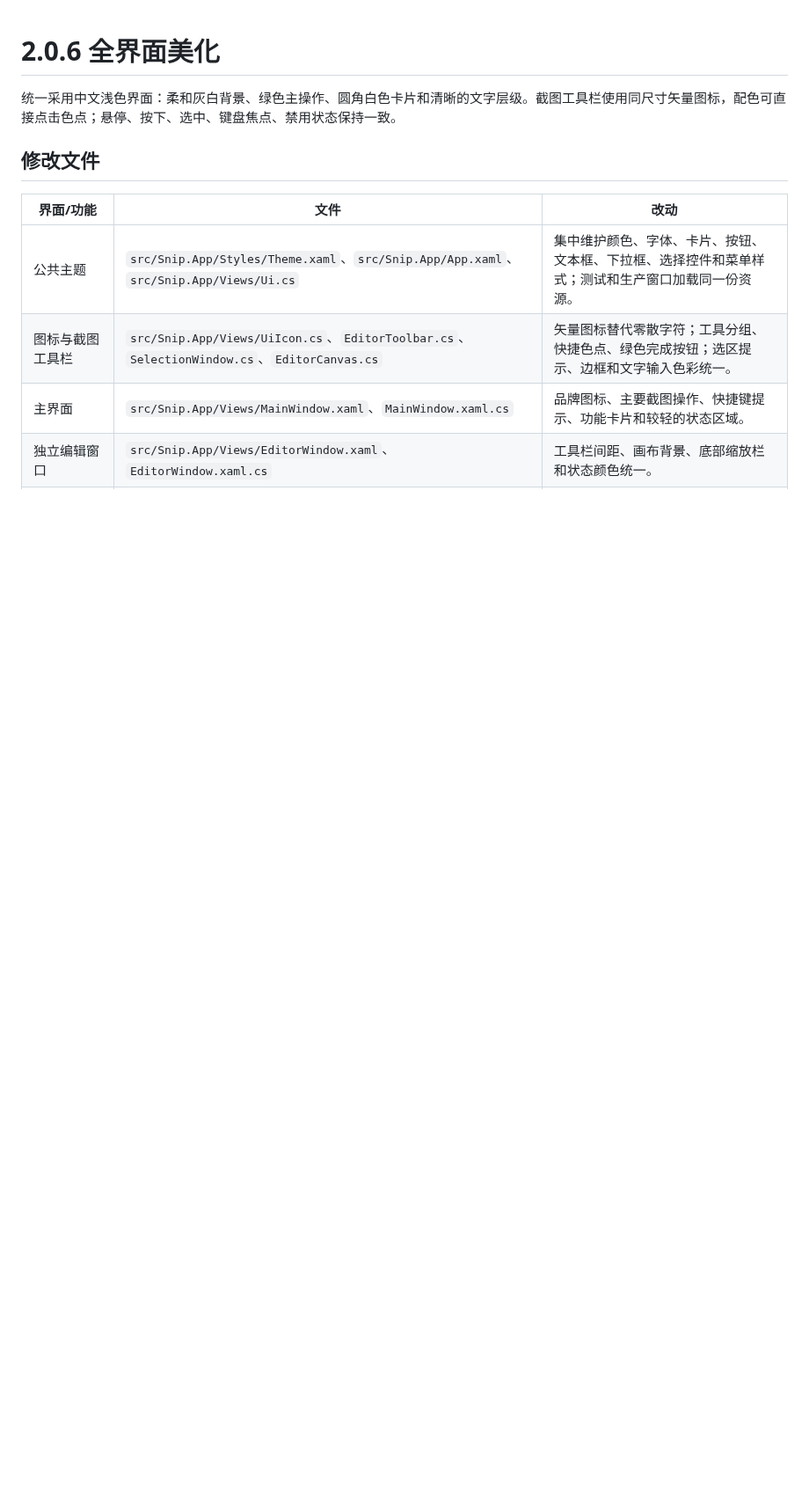
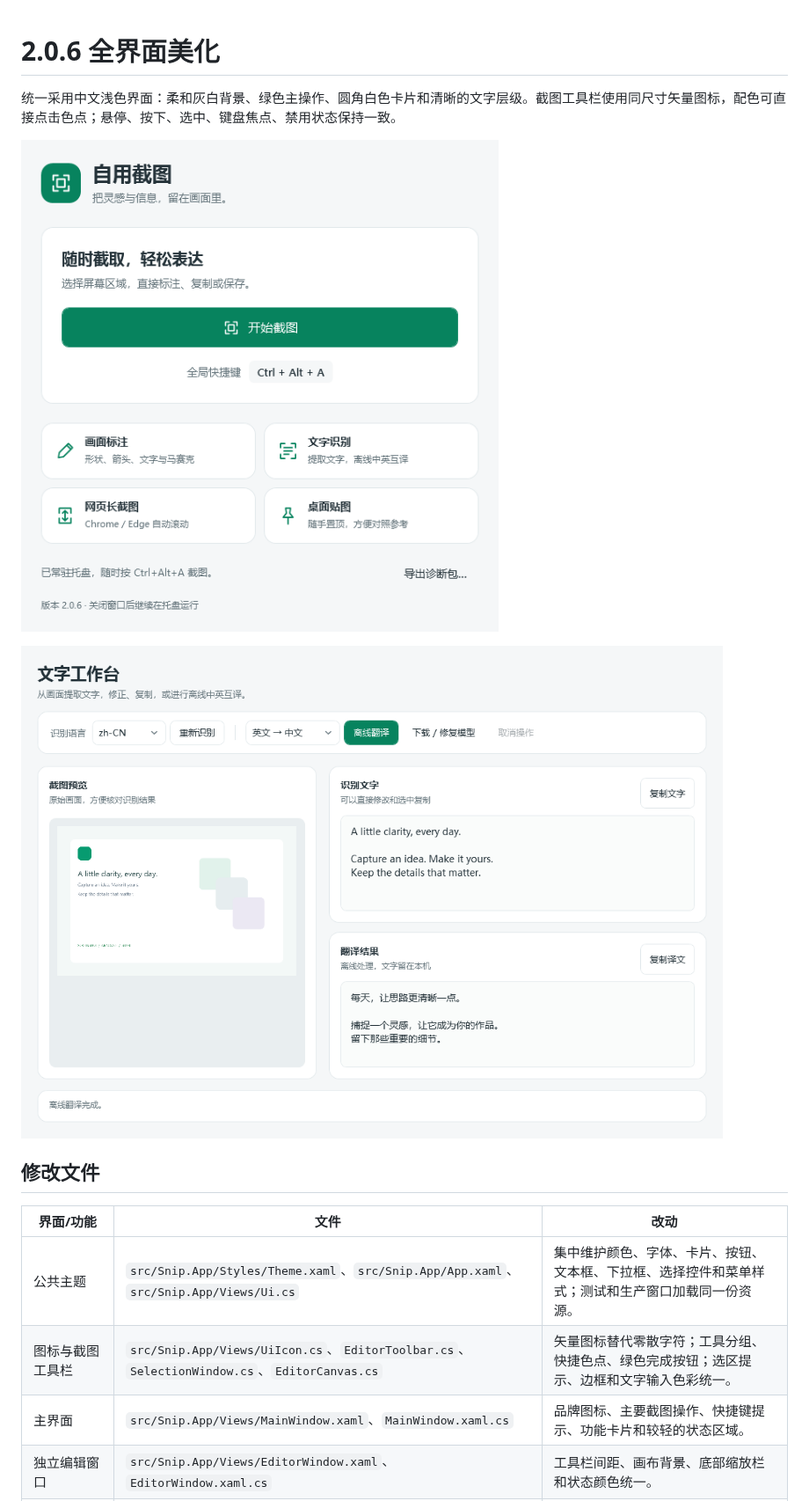
Before and after one commit to shouhuqingtian/snip, a Markdown page: docs/2.0.6界面美化.md, the part around the change. Shown at 88% size. Rendered like a GitHub page; pictures changed too: docs/images/2.0.6-main.png (added), docs/images/2.0.6-text.png (added); blank space fills up the shorter version.

Commit message:
Include actual Windows UI previews in the review documentation

```diff
--- a/docs/2.0.6界面美化.md
+++ b/docs/2.0.6界面美化.md
@@ -1,6 +1,10 @@
 # 2.0.6 全界面美化
 
 统一采用中文浅色界面：柔和灰白背景、绿色主操作、圆角白色卡片和清晰的文字层级。截图工具栏使用同尺寸矢量图标，配色可直接点击色点；悬停、按下、选中、键盘焦点、禁用状态保持一致。
+
+![实际主界面](images/2.0.6-main.png)
+
+![实际文字工作台](images/2.0.6-text.png)
 
 ## 修改文件
 
```
